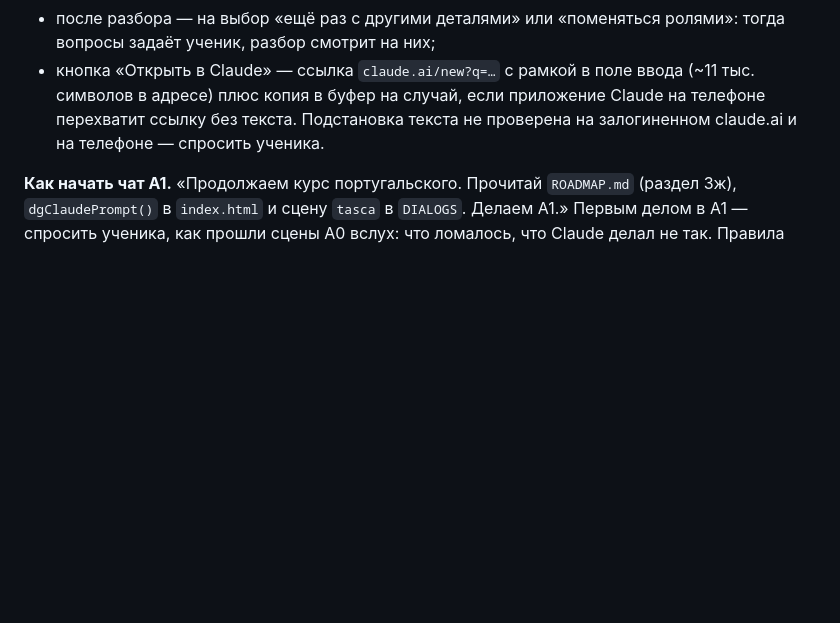
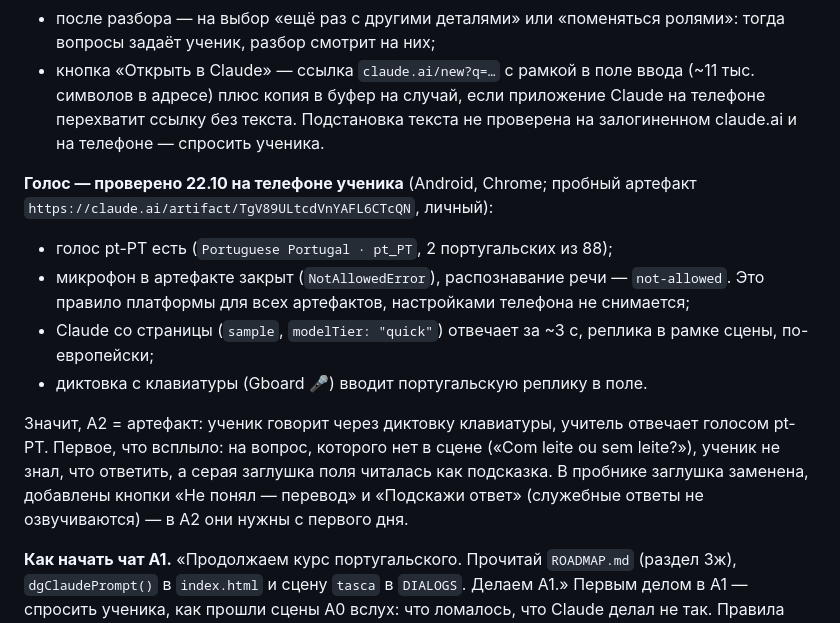
Before and after one commit to StanislavSidorovich/Portuguese, a Markdown page: ROADMAP.md, the part around the change. Rendered like a GitHub page; blank space fills up the shorter version.

Commit message:
ROADMAP: Aulas — итог проверки голоса на телефоне, A2 через диктовку клавиатуры
Co-Authored-By: Claude Opus 5.5 <noreply@anthropic.com>

```diff
--- a/ROADMAP.md
+++ b/ROADMAP.md
@@ -890,6 +890,23 @@ mp3 (Piper, 906 файлов): «Слушать текст» с подсветк
   текста не проверена на залогиненном claude.ai и на телефоне — спросить
   ученика.
 
+**Голос — проверено 22.10 на телефоне ученика** (Android, Chrome; пробный
+артефакт `https://claude.ai/artifact/TgV89ULtcdVnYAFL6CTcQN`, личный):
+* голос pt-PT есть (`Portuguese Portugal · pt_PT`, 2 португальских из 88);
+* микрофон в артефакте закрыт (`NotAllowedError`), распознавание речи —
+  `not-allowed`. Это правило платформы для всех артефактов, настройками
+  телефона не снимается;
+* Claude со страницы (`sample`, `modelTier: "quick"`) отвечает за ~3 с,
+  реплика в рамке сцены, по-европейски;
+* диктовка с клавиатуры (Gboard 🎤) вводит португальскую реплику в поле.
+
+Значит, A2 = артефакт: ученик говорит через диктовку клавиатуры, учитель
+отвечает голосом pt-PT. Первое, что всплыло: на вопрос, которого нет в
+сцене («Com leite ou sem leite?»), ученик не знал, что ответить, а серая
+заглушка поля читалась как подсказка. В пробнике заглушка заменена, добавлены
+кнопки «Не понял — перевод» и «Подскажи ответ» (служебные ответы не
+озвучиваются) — в A2 они нужны с первого дня.
+
 **Как начать чат A1.** «Продолжаем курс португальского. Прочитай
 `ROADMAP.md` (раздел 3ж), `dgClaudePrompt()` в `index.html` и сцену `tasca`
 в `DIALOGS`. Делаем A1.» Первым делом в A1 — спросить ученика, как прошли
```
